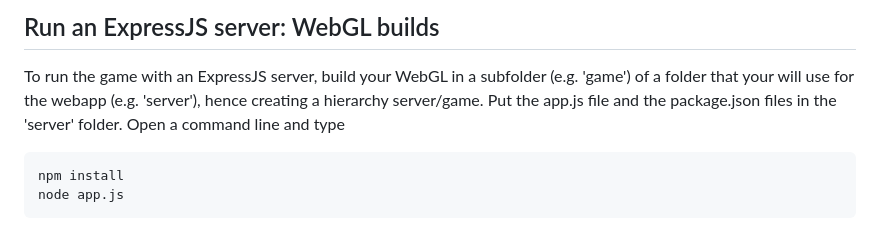
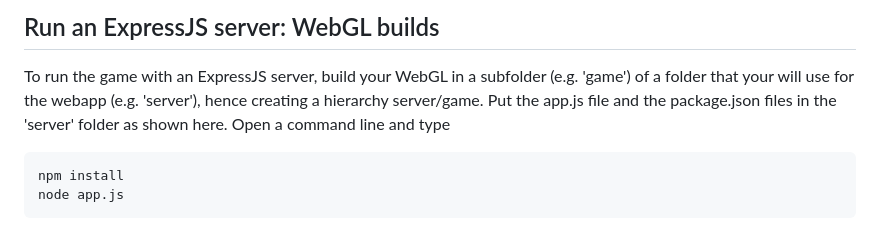
Before and after one commit to romainligneul/SocketIO-Express-Unity.2020, a Markdown page: README.md, the part around the change. GitHub-like rendering.

Commit message:
unitypackages server

````diff
--- a/README.md
+++ b/README.md
@@ -40,7 +40,7 @@ Universal Windows Platform builds should also work.
 ## Run an ExpressJS server: WebGL builds
 
 To run the game with an ExpressJS server, build your WebGL in a subfolder (e.g. 'game') of a folder that your will use for the webapp (e.g. 'server'), hence creating a hierarchy server/game.
-Put the app.js file and the package.json files in the 'server' folder.
+Put the app.js file and the package.json files in the 'server' folder as shown here.
 Open a command line and type
 ```
 npm install
````
